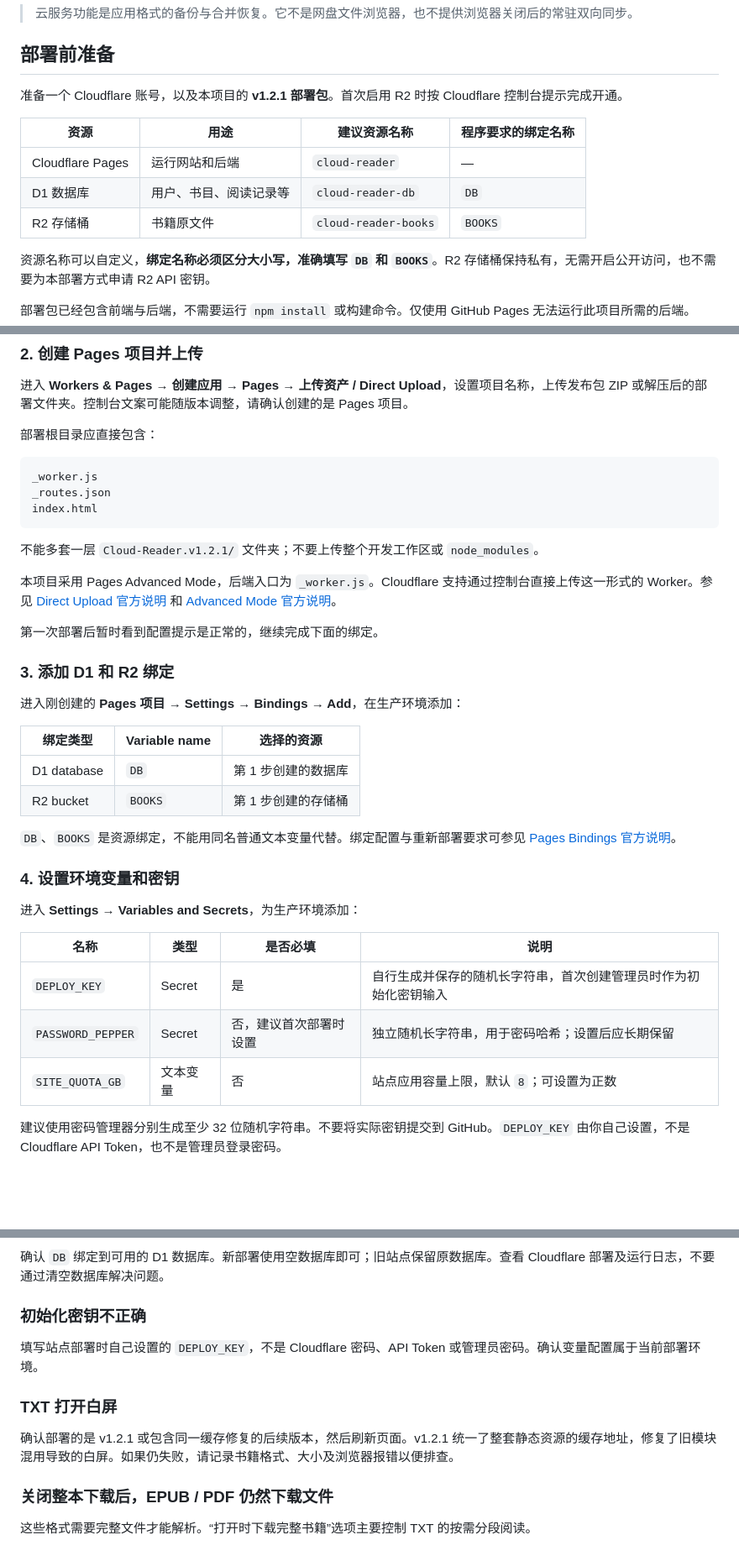
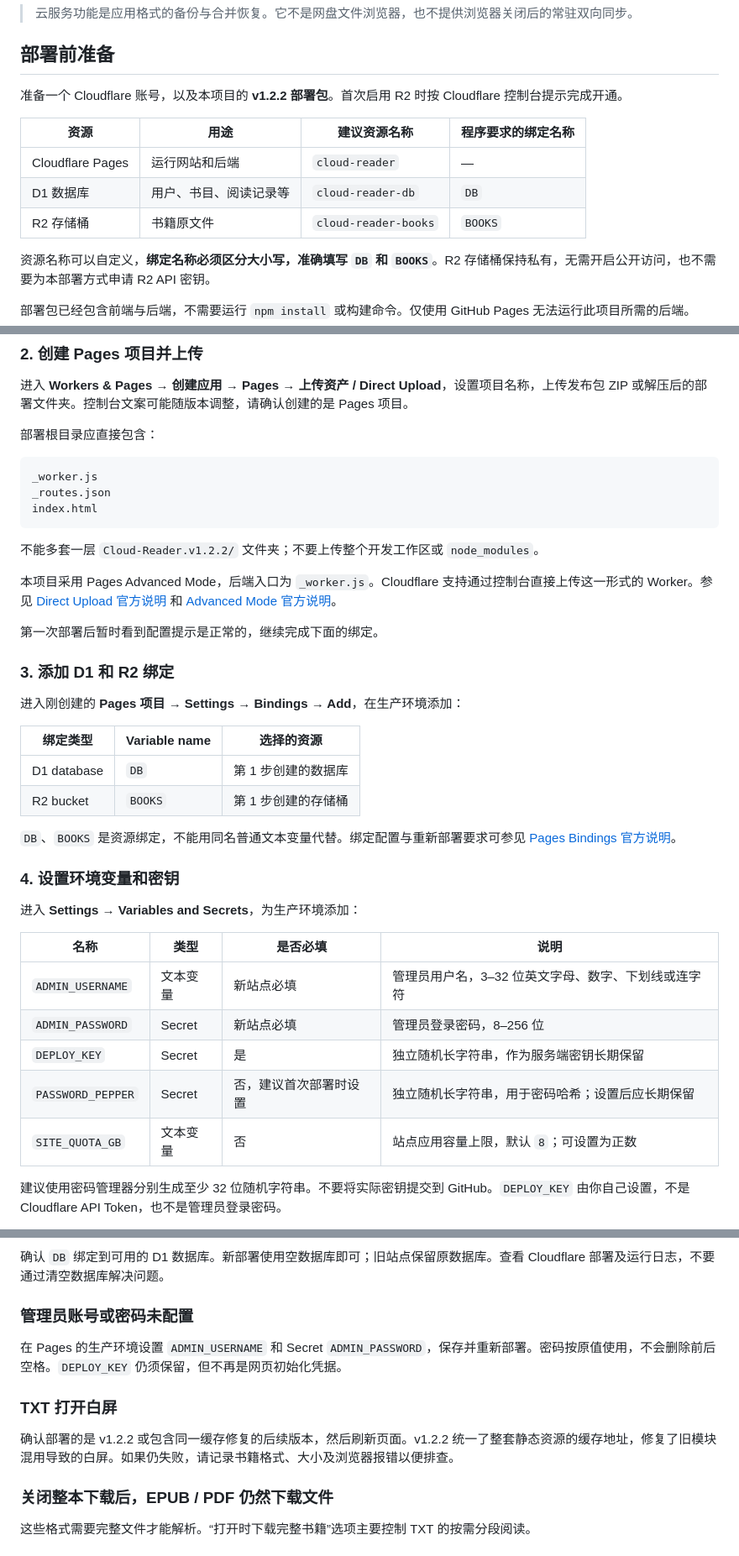
Before and after one commit to Nokind/Cloud-Reader, a Markdown page: README.md, 3 parts joined by grey strips. Shown at 84% size. Rendered like a GitHub page; blank space fills up the shorter version.

````diff
--- a/README.md
+++ b/README.md
@@ -18,13 +16,13 @@
 
 ## 部署前准备
 
-准备一个 Cloudflare 账号，以及本项目的 **v1.2.1 部署包**。首次启用 R2 时按 Cloudflare 控制台提示完成开通。
+准备一个 Cloudflare 账号，以及本项目的 **v1.2.2 部署包**。首次启用 R2 时按 Cloudflare 控制台提示完成开通。
 
-| 资源 | 用途 | 建议资源名称 | 程序要求的绑定名称 |
-| --- | --- | --- | --- |
-| Cloudflare Pages | 运行网站和后端 | `cloud-reader` | — |
-| D1 数据库 | 用户、书目、阅读记录等 | `cloud-reader-db` | `DB` |
-| R2 存储桶 | 书籍原文件 | `cloud-reader-books` | `BOOKS` |
+| 资源               | 用途          | 建议资源名称               | 程序要求的绑定名称 |
+| ---------------- | ----------- | -------------------- | --------- |
+| Cloudflare Pages | 运行网站和后端     | `cloud-reader`       | —         |
+| D1 数据库           | 用户、书目、阅读记录等 | `cloud-reader-db`    | `DB`      |
+| R2 存储桶           | 书籍原文件       | `cloud-reader-books` | `BOOKS`   |
 
 资源名称可以自定义，**绑定名称必须区分大小写，准确填写 `DB` 和 `BOOKS`**。R2 存储桶保持私有，无需开启公开访问，也不需要为本部署方式申请 R2 API 密钥。
 
@@ -54,7 +52,7 @@ _routes.json
 index.html
 ```
 
-不能多套一层 `Cloud-Reader.v1.2.1/` 文件夹；不要上传整个开发工作区或 `node_modules`。
+不能多套一层 `Cloud-Reader.v1.2.2/` 文件夹；不要上传整个开发工作区或 `node_modules`。
 
 本项目采用 Pages Advanced Mode，后端入口为 `_worker.js`。Cloudflare 支持通过控制台直接上传这一形式的 Worker。参见 [Direct Upload 官方说明](https://developers.cloudflare.com/pages/get-started/direct-upload/) 和 [Advanced Mode 官方说明](https://developers.cloudflare.com/pages/functions/advanced-mode/)。
 
@@ -64,10 +62,10 @@ index.html
 
 进入刚创建的 **Pages 项目 → Settings → Bindings → Add**，在生产环境添加：
 
-| 绑定类型 | Variable name | 选择的资源 |
-| --- | --- | --- |
-| D1 database | `DB` | 第 1 步创建的数据库 |
-| R2 bucket | `BOOKS` | 第 1 步创建的存储桶 |
+| 绑定类型        | Variable name | 选择的资源       |
+| ----------- | ------------- | ----------- |
+| D1 database | `DB`          | 第 1 步创建的数据库 |
+| R2 bucket   | `BOOKS`       | 第 1 步创建的存储桶 |
 
 `DB`、`BOOKS` 是资源绑定，不能用同名普通文本变量代替。绑定配置与重新部署要求可参见 [Pages Bindings 官方说明](https://developers.cloudflare.com/pages/functions/bindings/)。
 
@@ -75,11 +73,13 @@ index.html
 
 进入 **Settings → Variables and Secrets**，为生产环境添加：
 
-| 名称 | 类型 | 是否必填 | 说明 |
-| --- | --- | --- | --- |
-| `DEPLOY_KEY` | Secret | 是 | 自行生成并保存的随机长字符串，首次创建管理员时作为初始化密钥输入 |
-| `PASSWORD_PEPPER` | Secret | 否，建议首次部署时设置 | 独立随机长字符串，用于密码哈希；设置后应长期保留 |
-| `SITE_QUOTA_GB` | 文本变量 | 否 | 站点应用容量上限，默认 `8`；可设置为正数 |
+| 名称                | 类型     | 是否必填        | 说明                           |
+| ----------------- | ------ | ----------- | ---------------------------- |
+| `ADMIN_USERNAME`  | 文本变量   | 新站点必填       | 管理员用户名，3–32 位英文字母、数字、下划线或连字符 |
+| `ADMIN_PASSWORD`  | Secret | 新站点必填       | 管理员登录密码，8–256 位              |
+| `DEPLOY_KEY`      | Secret | 是           | 独立随机长字符串，作为服务端密钥长期保留         |
+| `PASSWORD_PEPPER` | Secret | 否，建议首次部署时设置 | 独立随机长字符串，用于密码哈希；设置后应长期保留     |
+| `SITE_QUOTA_GB`   | 文本变量   | 否           | 站点应用容量上限，默认 `8`；可设置为正数       |
 
 建议使用密码管理器分别生成至少 32 位随机字符串。不要将实际密钥提交到 GitHub。`DEPLOY_KEY` 由你自己设置，不是 Cloudflare API Token，也不是管理员登录密码。
 
@@ -216,13 +214,13 @@ WEBDAV_ALLOWED_HOSTS=dav.example.com,cloud.example.com
 
 确认 `DB` 绑定到可用的 D1 数据库。新部署使用空数据库即可；旧站点保留原数据库。查看 Cloudflare 部署及运行日志，不要通过清空数据库解决问题。
 
-### 初始化密钥不正确
+### 管理员账号或密码未配置
 
-填写站点部署时自己设置的 `DEPLOY_KEY`，不是 Cloudflare 密码、API Token 或管理员密码。确认变量配置属于当前部署环境。
+在 Pages 的生产环境设置 `ADMIN_USERNAME` 和 Secret `ADMIN_PASSWORD`，保存并重新部署。密码按原值使用，不会删除前后空格。`DEPLOY_KEY` 仍须保留，但不再是网页初始化凭据。
 
 ### TXT 打开白屏
 
-确认部署的是 v1.2.1 或包含同一缓存修复的后续版本，然后刷新页面。v1.2.1 统一了整套静态资源的缓存地址，修复了旧模块混用导致的白屏。如果仍失败，请记录书籍格式、大小及浏览器报错以便排查。
+确认部署的是 v1.2.2 或包含同一缓存修复的后续版本，然后刷新页面。v1.2.2 统一了整套静态资源的缓存地址，修复了旧模块混用导致的白屏。如果仍失败，请记录书籍格式、大小及浏览器报错以便排查。
 
 ### 关闭整本下载后，EPUB / PDF 仍然下载文件
 
````
Also changed, not shown: other parts of README.md (+23 -27 lines).
